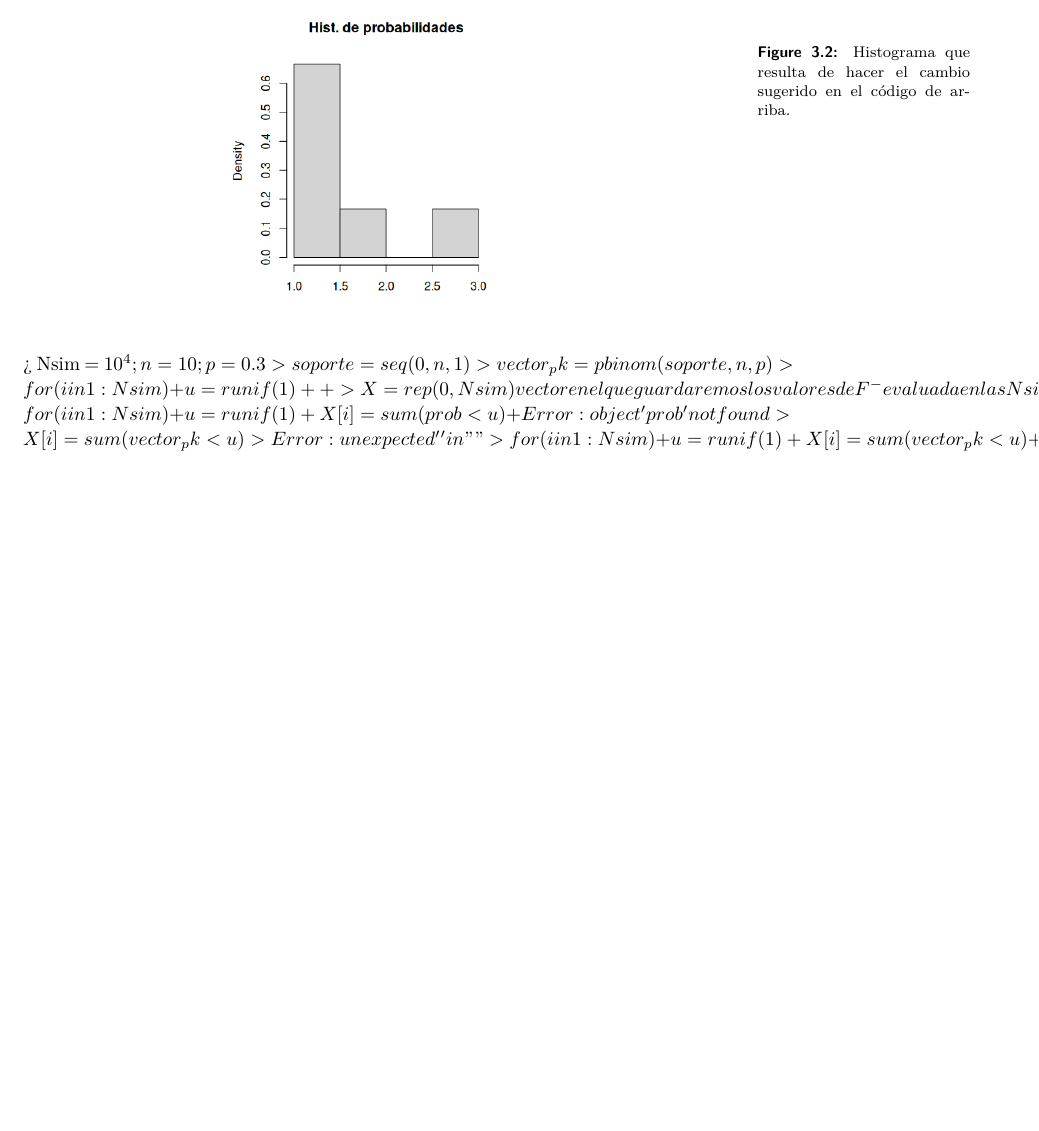
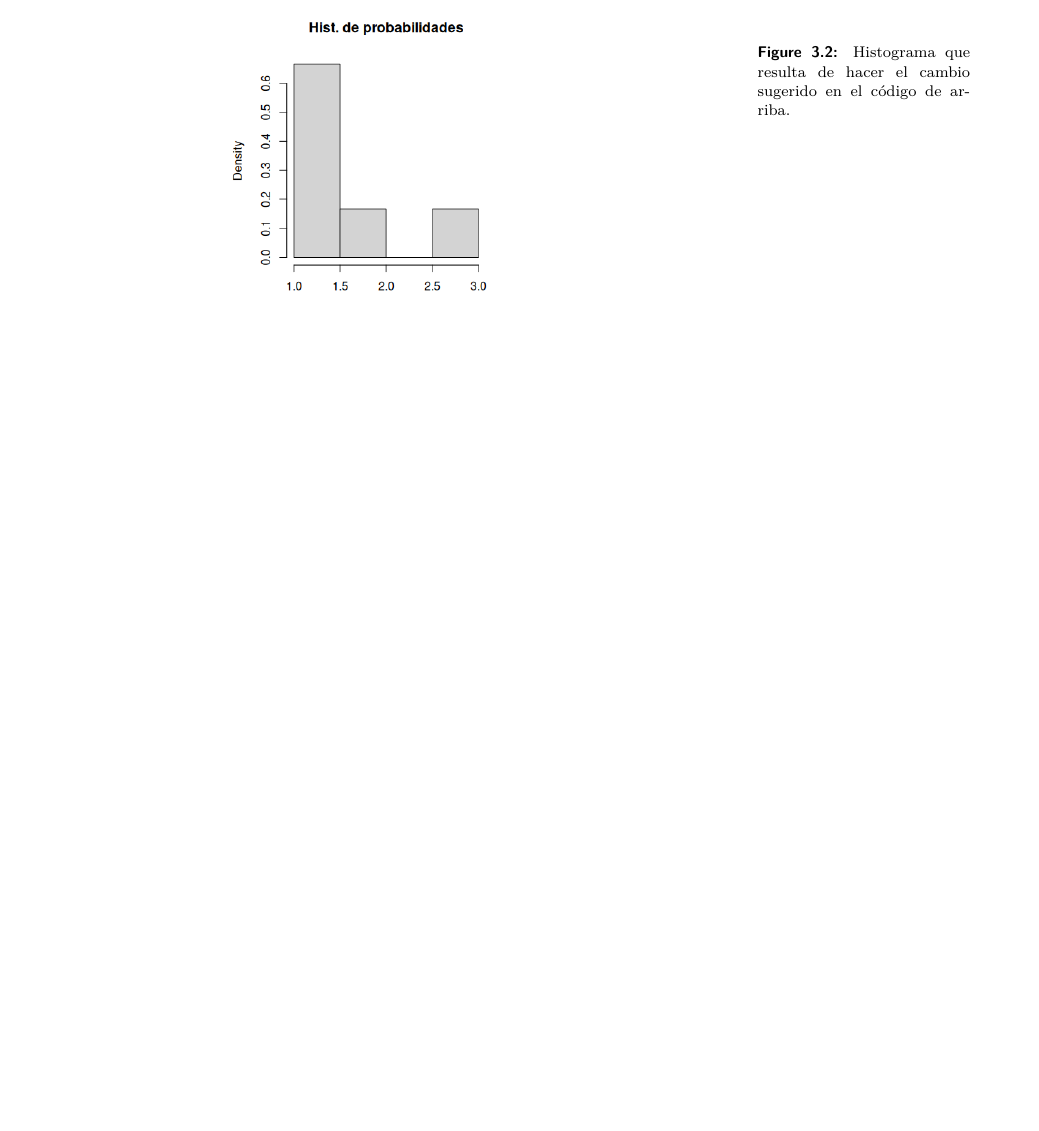
Before and after one commit to AmelieBernes/MonteCarlo_Casella, a LaTeX document (master_casella.tex, which reads notas_sobre_R.tex): part of page 14 of 16, cut so that both start at the same text, the shorter picture padded with empty space. Compiled offline with pdfLaTeX.

Commit message:
presentación geometría hehe

```diff
--- a/notas_sobre_R.tex
+++ b/notas_sobre_R.tex
@@ -56,25 +56,3 @@ y modificar la propiedad \texttt{density} de este.
 	\centering
 	\includegraphics[scale = 0.5]{hist_2}
 \end{figure}
-
-
-> Nsim = 10^4; n = 10; p = 0.3
-> soporte = seq(0, n, 1)
-> vector_pk = pbinom(soporte, n, p)
-> for (i in 1:Nsim){
-+ u = runif(1)
-+
-+ }
-> X = rep(0, Nsim) #vector en el que guardaremos los valores de F^{-} evaluada en las Nsim simulaciones uniformes.
-> for (i in 1:Nsim){
-+ u = runif(1)
-+ X[i] = sum(prob<u)
-+ }
-Error: object 'prob' not found
-> X[i] = sum(vector_pk<u)
-> }
-Error: unexpected '}' in "}"
-> for (i in 1:Nsim){
-+ u = runif(1)
-+ X[i] = sum(vector_pk<u)
-+ }
```
Also changed, not shown: master_casella.pdf, randomVariableGeneration.tex (line endings or trailing spaces), 2 other files.
